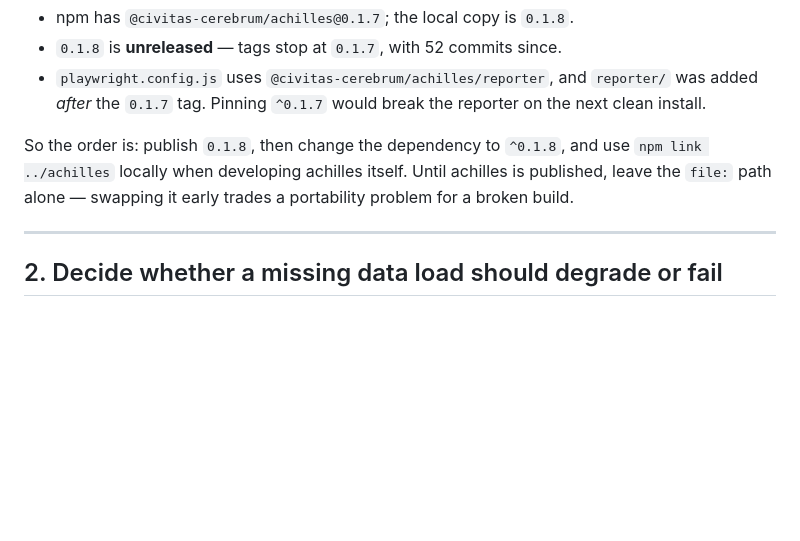
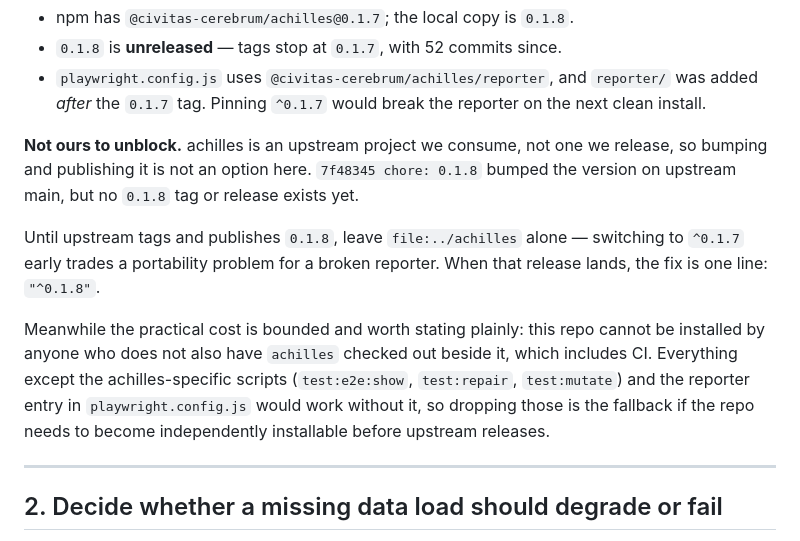
Before and after one commit to arberbakalli/hollywood-animal-extended, a Markdown page: TODO.md, the part around the change. GitHub-like rendering; blank space fills up the shorter version.

Commit message:
docs: correct the achilles dependency note
The note told us to publish 0.1.8. achilles is upstream — we consume it, we do
not release it — so that was never an option from here. Upstream bumped the
version on main but has not tagged or published it, and reporter/ landed after
the 0.1.7 tag, so ^0.1.7 would break the reporter playwright.config.js uses.

Records what the file: path actually costs in the meantime, and which parts would
have to go if this repo needed to be installable without a sibling checkout.

```diff
--- a/TODO.md
+++ b/TODO.md
@@ -52,10 +52,21 @@ package, but that does not work yet:
   `reporter/` was added *after* the `0.1.7` tag. Pinning `^0.1.7` would break the
   reporter on the next clean install.
 
-So the order is: publish `0.1.8`, then change the dependency to `^0.1.8`, and use
-`npm link ../achilles` locally when developing achilles itself. Until achilles is
-published, leave the `file:` path alone — swapping it early trades a portability
-problem for a broken build.
+**Not ours to unblock.** achilles is an upstream project we consume, not one we
+release, so bumping and publishing it is not an option here. `7f48345 chore:
+0.1.8` bumped the version on upstream main, but no `0.1.8` tag or release exists
+yet.
+
+Until upstream tags and publishes `0.1.8`, leave `file:../achilles` alone —
+switching to `^0.1.7` early trades a portability problem for a broken reporter.
+When that release lands, the fix is one line: `"^0.1.8"`.
+
+Meanwhile the practical cost is bounded and worth stating plainly: this repo
+cannot be installed by anyone who does not also have `achilles` checked out
+beside it, which includes CI. Everything except the achilles-specific scripts
+(`test:e2e:show`, `test:repair`, `test:mutate`) and the reporter entry in
+`playwright.config.js` would work without it, so dropping those is the fallback
+if the repo needs to become independently installable before upstream releases.
 
 ---
 
```
